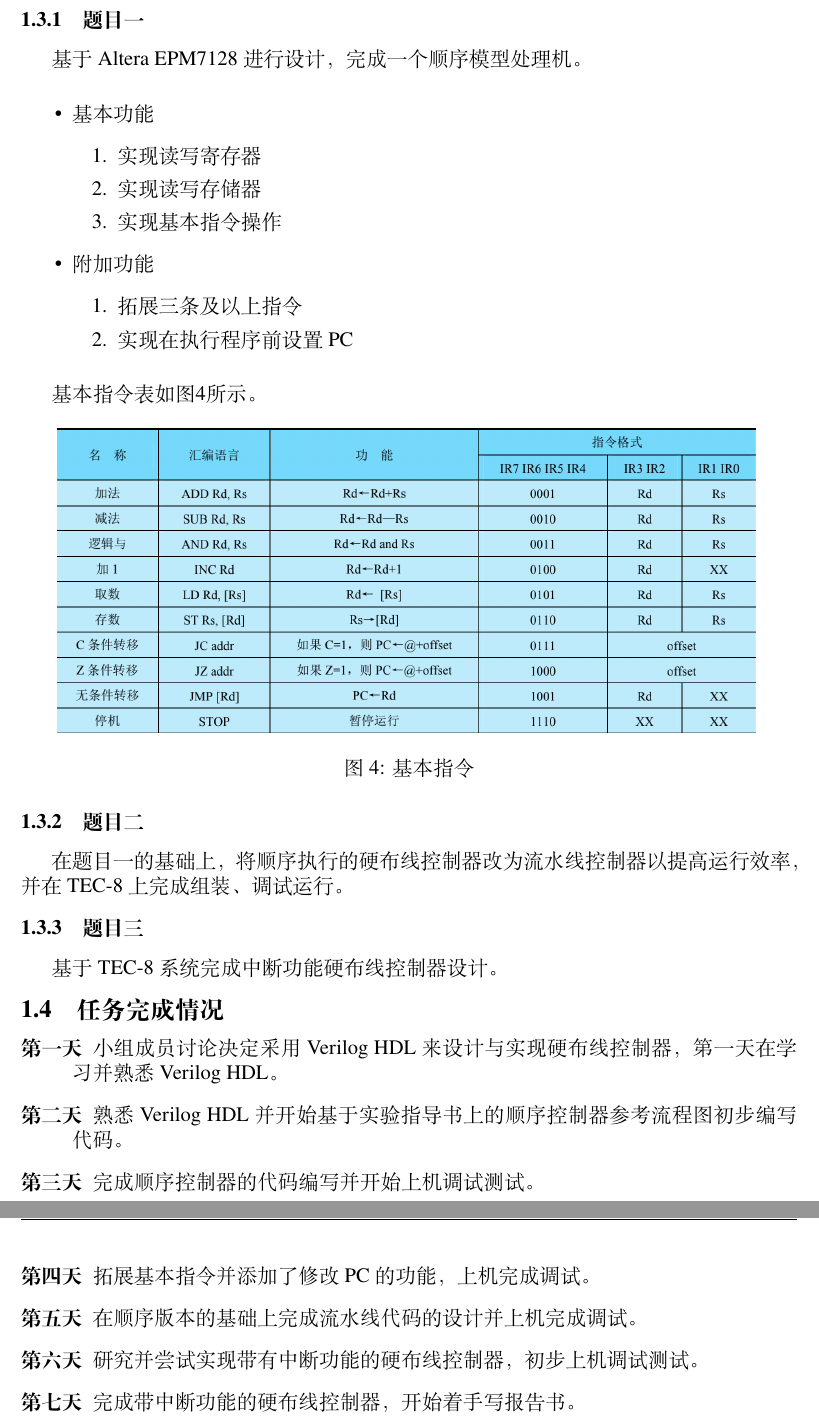
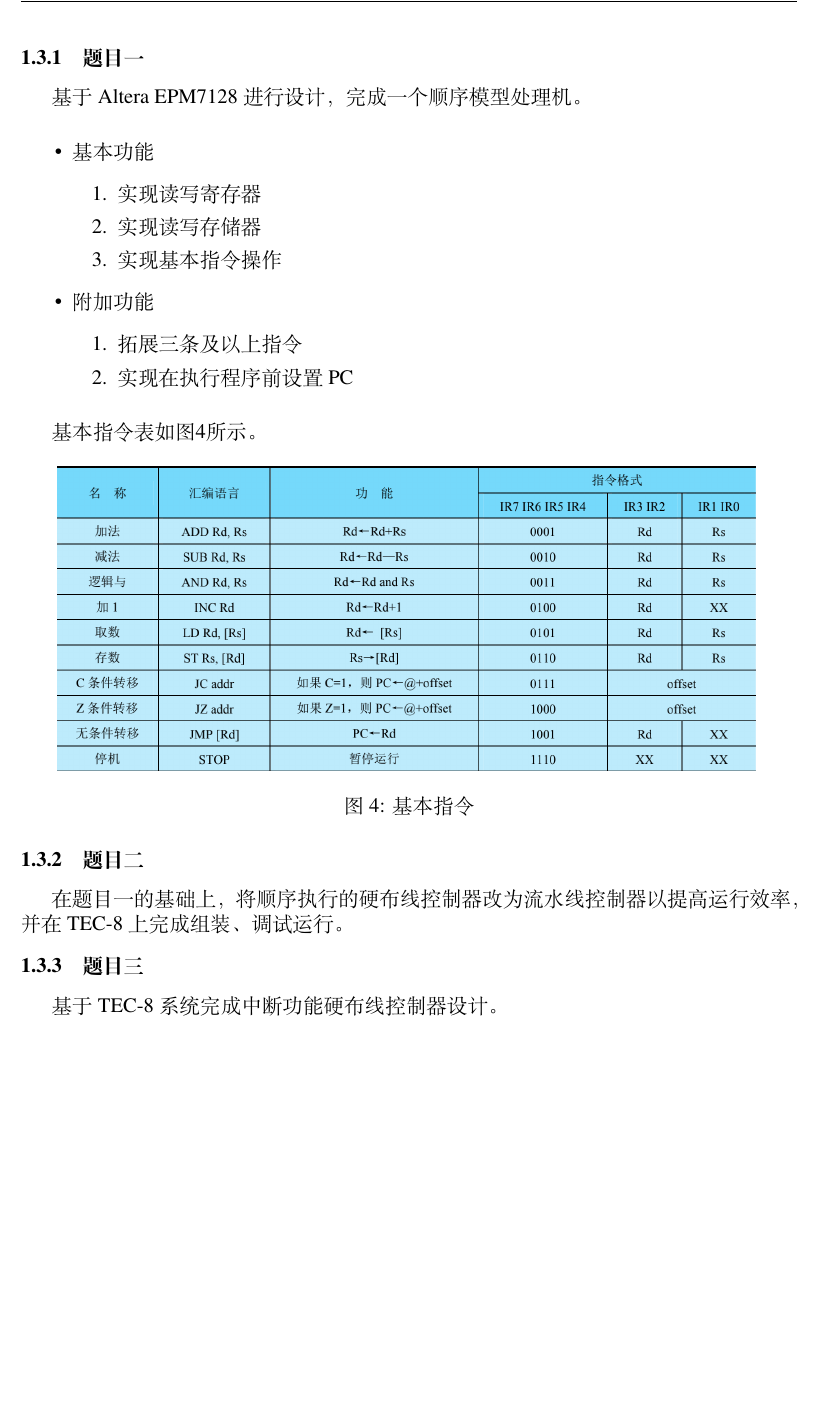
Before and after one commit to Micuks/Principles_of_Computer_Organization_Course_Design, a LaTeX thesis (docs/main.tex, which reads docs/1.general_overview/index.tex): two parts of pages 7 and 8 of 43 before the commit and part of page 7 of 42 after it, the two joined at a grey line, cut so that both start at the same text, the shorter picture padded with empty space. Compiled offline with XeLaTeX.

Commit message:
注释第一章任务完成情况，与第四章实验日志重复

```diff
--- a/docs/1.general_overview/index.tex
+++ b/docs/1.general_overview/index.tex
@@ -1,5 +1,5 @@
 \section{总体概述}
 \input{1.general_overview/1.tex}
 \input{1.general_overview/2.tex}
-\input{1.general_overview/3.tex}
+% \input{1.general_overview/3.tex}
 \newpage
```
Also changed, not shown: docs/main.tex (+6 -6 lines).
